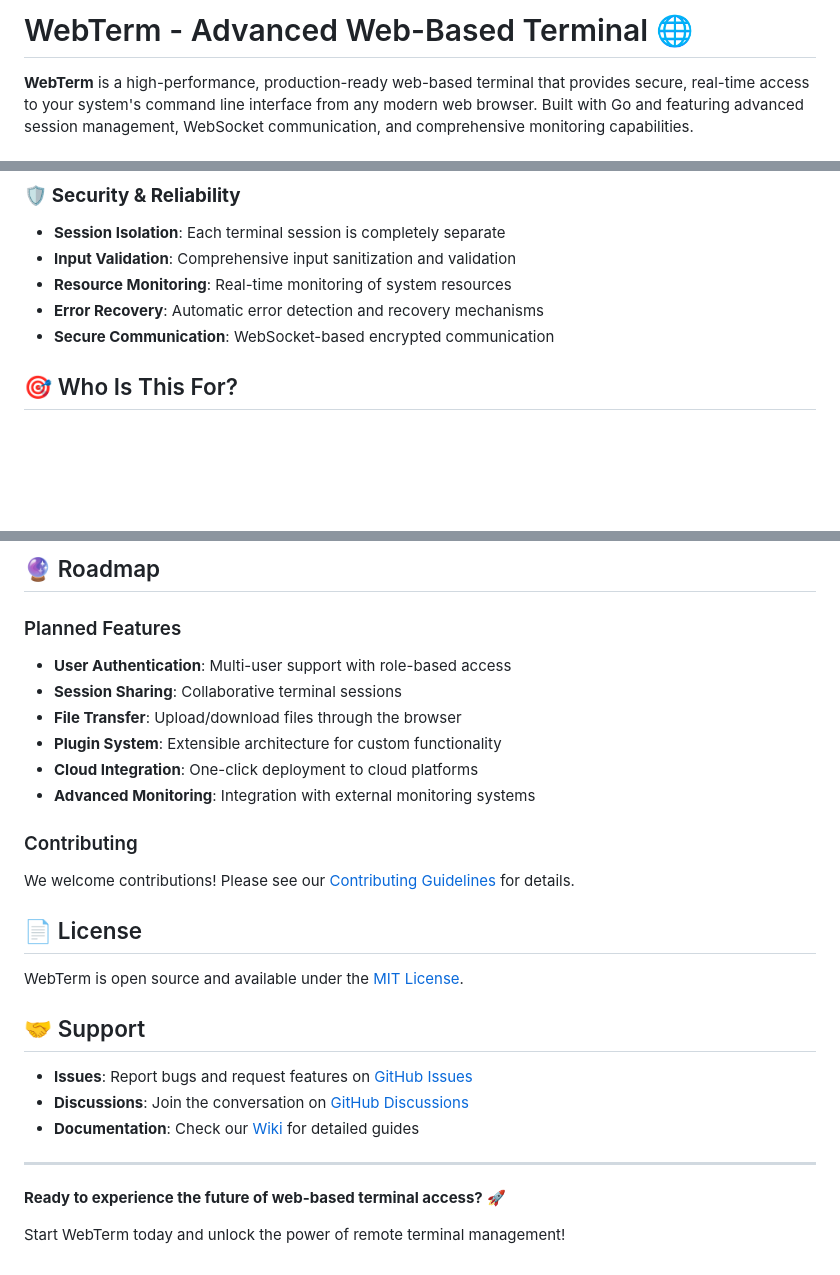
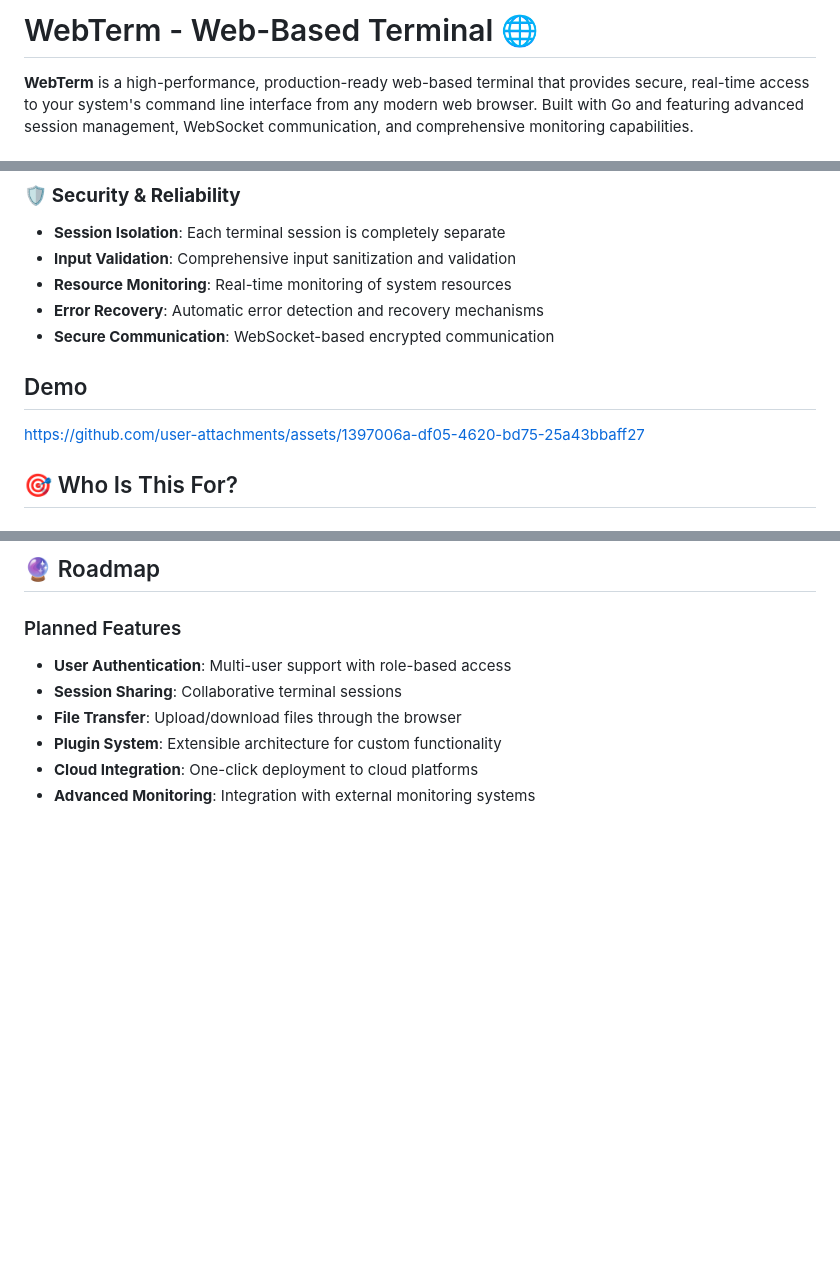
Before and after one commit to piyushgupta53/webterm, a Markdown page: README.md, 3 parts joined by grey strips. Drawn GitHub-style; blank space fills up the shorter version.

Commit message:
added demo video in readme

```diff
--- a/README.md
+++ b/README.md
@@ -1,4 +1,4 @@
-# WebTerm - Advanced Web-Based Terminal 🌐
+# WebTerm - Web-Based Terminal 🌐
 
 **WebTerm** is a high-performance, production-ready web-based terminal that provides secure, real-time access to your system's command line interface from any modern web browser. Built with Go and featuring advanced session management, WebSocket communication, and comprehensive monitoring capabilities.
 
@@ -35,6 +35,10 @@
 - **Resource Monitoring**: Real-time monitoring of system resources
 - **Error Recovery**: Automatic error detection and recovery mechanisms
 - **Secure Communication**: WebSocket-based encrypted communication
+
+## Demo
+https://github.com/user-attachments/assets/1397006a-df05-4620-bd75-25a43bbaff27
+
 
 ## 🎯 Who Is This For?
 
@@ -326,23 +330,3 @@ systemctl restart critical-services
 - **Plugin System**: Extensible architecture for custom functionality
 - **Cloud Integration**: One-click deployment to cloud platforms
 - **Advanced Monitoring**: Integration with external monitoring systems
-
-### Contributing
-
-We welcome contributions! Please see our [Contributing Guidelines](CONTRIBUTING.md) for details.
-
-## 📄 License
-
-WebTerm is open source and available under the [MIT License](LICENSE).
-
-## 🤝 Support
-
-- **Issues**: Report bugs and request features on [GitHub Issues](https://github.com/piyushgupta53/webterm/issues)
-- **Discussions**: Join the conversation on [GitHub Discussions](https://github.com/piyushgupta53/webterm/discussions)
-- **Documentation**: Check our [Wiki](https://github.com/piyushgupta53/webterm/wiki) for detailed guides
-
----
-
-**Ready to experience the future of web-based terminal access?** 🚀
-
-Start WebTerm today and unlock the power of remote terminal management!
```
